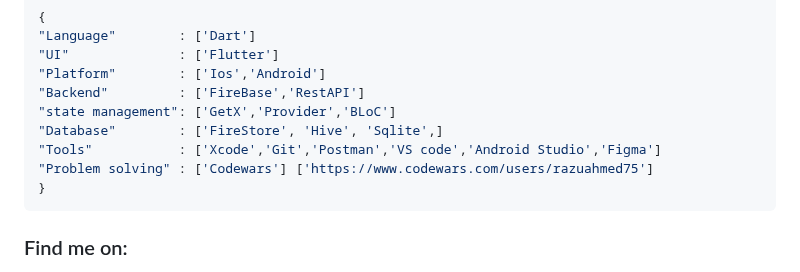
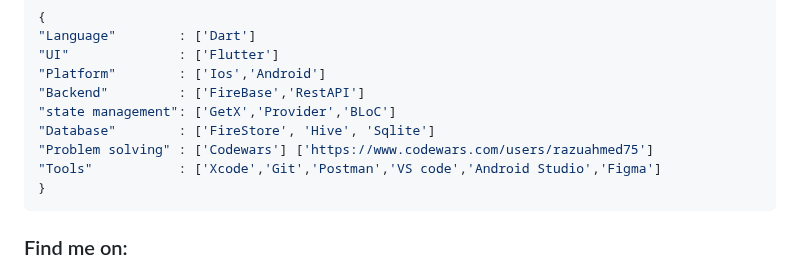
Before and after one commit to razuahmed75/razuahmed75, a Markdown page: ReadMe.md, the part around the change. Rendered like a GitHub page.

````diff
--- a/ReadMe.md
+++ b/ReadMe.md
@@ -27,9 +27,9 @@
 "Platform"        : ['Ios','Android']
 "Backend"         : ['FireBase','RestAPI']
 "state management": ['GetX','Provider','BLoC']
-"Database"        : ['FireStore', 'Hive', 'Sqlite',]
+"Database"        : ['FireStore', 'Hive', 'Sqlite']
+"Problem solving" : ['Codewars'] ['https://www.codewars.com/users/razuahmed75']
 "Tools"           : ['Xcode','Git','Postman','VS code','Android Studio','Figma']
-"Problem solving" : ['Codewars'] ['https://www.codewars.com/users/razuahmed75']
 }
 ```
 
````
